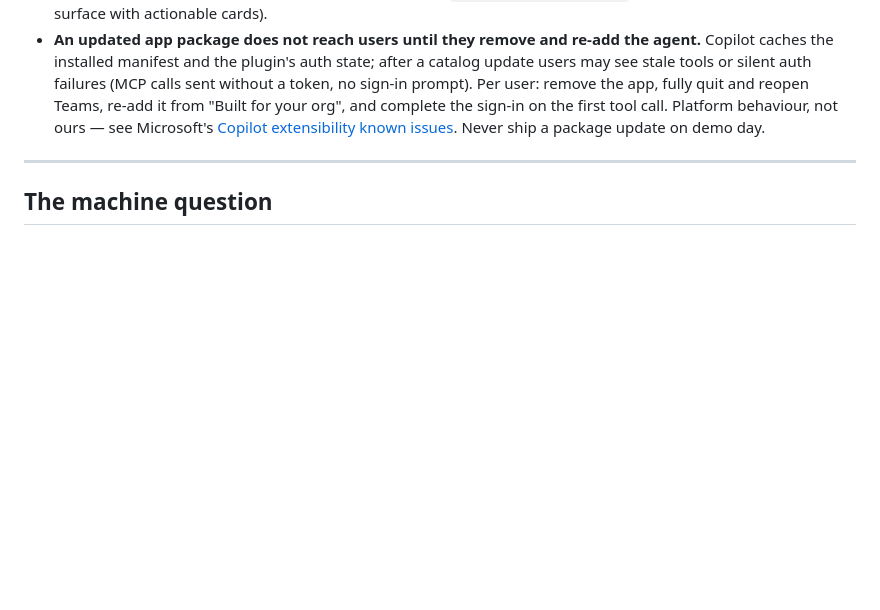
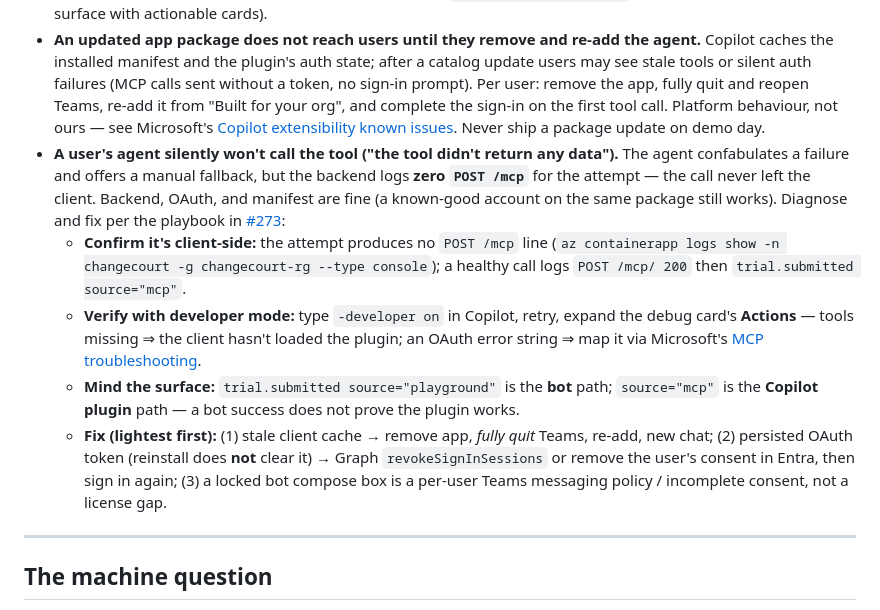
Before and after one commit to jieyao-MilestoneHub/m365-teams-smooth, a Markdown page: docs/deploy/runbook.md, the part around the change. Rendered like a GitHub page; blank space fills up the shorter version.

Commit message:
docs(runbook): add the Copilot client-side plugin/auth diagnosis playbook (#274)
Live testing repeatedly hit a class of failures where the agent silently
refuses to call the tool (zero POST /mcp) while backend, OAuth, and
manifest are healthy. Record the recognise/diagnose/fix steps (developer
mode, source=mcp vs playground, cache/token resets) so the next operator
follows the playbook. Tracked in #273.

Co-authored-by: Joel <yhocotw31016@example.com>
Co-authored-by: Claude Opus 4.8 (1M context) <noreply@anthropic.com>

```diff
--- a/docs/deploy/runbook.md
+++ b/docs/deploy/runbook.md
@@ -215,6 +215,23 @@ The three trials and their expected outcomes are in [`trials.md`](../reference/t
   sign-in on the first tool call. Platform behaviour, not ours — see Microsoft's
   [Copilot extensibility known issues](https://learn.microsoft.com/en-us/microsoft-365/copilot/extensibility/known-issues).
   Never ship a package update on demo day.
+- **A user's agent silently won't call the tool ("the tool didn't return any data").** The agent
+  confabulates a failure and offers a manual fallback, but the backend logs **zero `POST /mcp`** for
+  the attempt — the call never left the client. Backend, OAuth, and manifest are fine (a known-good
+  account on the same package still works). Diagnose and fix per the playbook in
+  [#273](https://github.com/jieyao-MilestoneHub/m365-teams-smooth/issues/273):
+  - **Confirm it's client-side:** the attempt produces no `POST /mcp` line
+    (`az containerapp logs show -n changecourt -g changecourt-rg --type console`); a healthy call
+    logs `POST /mcp/ 200` then `trial.submitted source="mcp"`.
+  - **Verify with developer mode:** type `-developer on` in Copilot, retry, expand the debug card's
+    **Actions** — tools missing ⇒ the client hasn't loaded the plugin; an OAuth error string ⇒ map it
+    via Microsoft's [MCP troubleshooting](https://learn.microsoft.com/en-us/microsoft-365/copilot/extensibility/plugin-mcp-apps-troubleshooting).
+  - **Mind the surface:** `trial.submitted source="playground"` is the **bot** path; `source="mcp"`
+    is the **Copilot plugin** path — a bot success does not prove the plugin works.
+  - **Fix (lightest first):** (1) stale client cache → remove app, *fully quit* Teams, re-add,
+    new chat; (2) persisted OAuth token (reinstall does **not** clear it) → Graph
+    `revokeSignInSessions` or remove the user's consent in Entra, then sign in again; (3) a locked
+    bot compose box is a per-user Teams messaging policy / incomplete consent, not a license gap.
 
 ---
 
```
